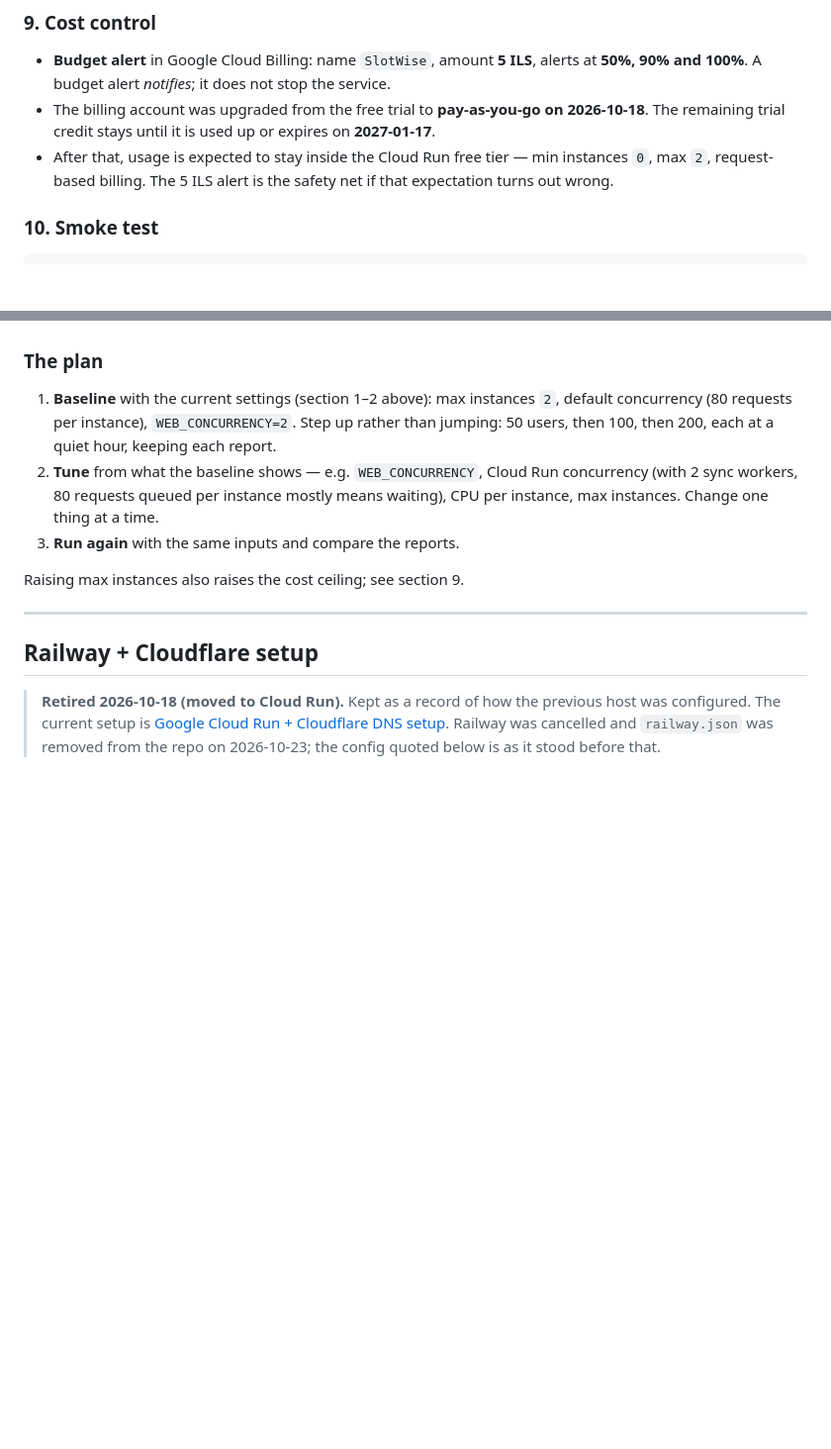
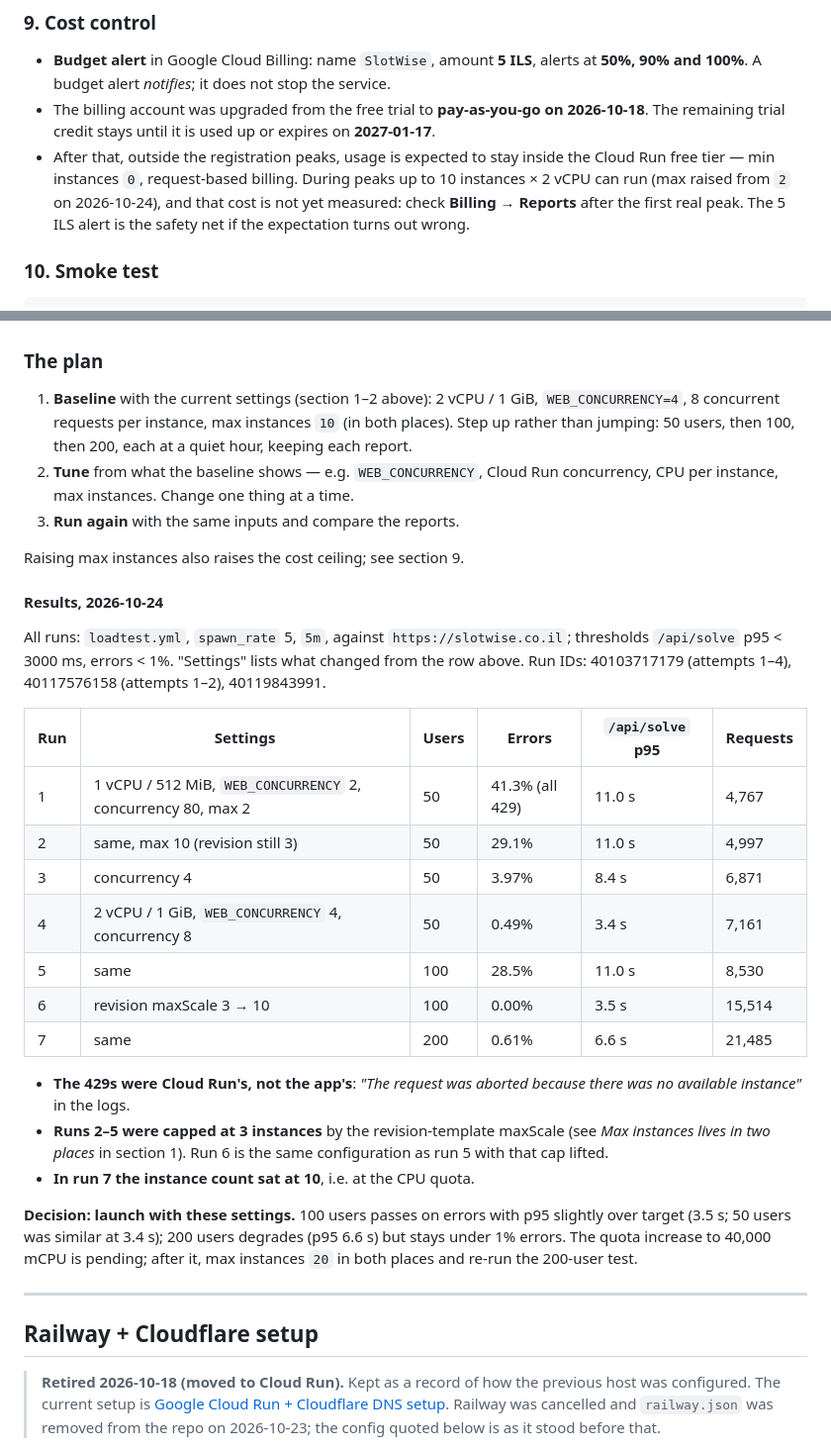
Before and after one commit to netabaron/SlotWise, a Markdown page: DEPLOY.md, 2 parts joined by grey strips. Shown at 99% size. Drawn GitHub-style; blank space fills up the shorter version.

Commit message:
DEPLOY.md: record Cloud Run tuning and load-test results (2026-10-24)
Cloud Run settings now 2 vCPU / 1 GiB, WEB_CONCURRENCY 4, 8 concurrent
requests per instance, max instances 10. Document that max instances
lives in two places (service and revision template), the per-region CPU
quota and the pending increase, the seven load-test runs, and the
decision to launch with these settings. Cost bullet no longer promises
the free tier during registration peaks.

```diff
--- a/DEPLOY.md
+++ b/DEPLOY.md
@@ -768,9 +786,12 @@ The comment in `wsgi.py` describes this chain (updated 2026-10-23).
 - The billing account was upgraded from the free trial to **pay-as-you-go on
   2026-10-18**. The remaining trial credit stays until it is used up or expires
   on **2027-01-17**.
-- After that, usage is expected to stay inside the Cloud Run free tier — min
-  instances `0`, max `2`, request-based billing. The 5 ILS alert is the safety
-  net if that expectation turns out wrong.
+- After that, outside the registration peaks, usage is expected to stay
+  inside the Cloud Run free tier — min instances `0`, request-based billing.
+  During peaks up to 10 instances × 2 vCPU can run (max raised from `2` on
+  2026-10-24), and that cost is not yet measured: check **Billing → Reports**
+  after the first real peak. The 5 ILS alert is the safety net if the
+  expectation turns out wrong.
 
 ### 10. Smoke test
 
@@ -876,16 +897,45 @@ problem.
 
 ### The plan
 
-1. **Baseline** with the current settings (section 1–2 above): max instances
-   `2`, default concurrency (80 requests per instance), `WEB_CONCURRENCY=2`.
-   Step up rather than jumping: 50 users, then 100, then 200, each at a quiet
-   hour, keeping each report.
+1. **Baseline** with the current settings (section 1–2 above): 2 vCPU /
+   1 GiB, `WEB_CONCURRENCY=4`, 8 concurrent requests per instance, max
+   instances `10` (in both places). Step up rather than jumping: 50 users,
+   then 100, then 200, each at a quiet hour, keeping each report.
 2. **Tune** from what the baseline shows — e.g. `WEB_CONCURRENCY`, Cloud Run
-   concurrency (with 2 sync workers, 80 requests queued per instance mostly
-   means waiting), CPU per instance, max instances. Change one thing at a time.
+   concurrency, CPU per instance, max instances. Change one thing at a time.
 3. **Run again** with the same inputs and compare the reports.
 
 Raising max instances also raises the cost ceiling; see section 9.
+
+#### Results, 2026-10-24
+
+All runs: `loadtest.yml`, `spawn_rate` 5, `5m`, against
+`https://slotwise.co.il`; thresholds `/api/solve` p95 < 3000 ms, errors < 1%.
+"Settings" lists what changed from the row above. Run IDs: 40103717179
+(attempts 1–4), 40117576158 (attempts 1–2), 40119843991.
+
+| Run | Settings | Users | Errors | `/api/solve` p95 | Requests |
+| --- | --- | --- | --- | --- | --- |
+| 1 | 1 vCPU / 512 MiB, `WEB_CONCURRENCY` 2, concurrency 80, max 2 | 50 | 41.3% (all 429) | 11.0 s | 4,767 |
+| 2 | same, max 10 (revision still 3) | 50 | 29.1% | 11.0 s | 4,997 |
+| 3 | concurrency 4 | 50 | 3.97% | 8.4 s | 6,871 |
+| 4 | 2 vCPU / 1 GiB, `WEB_CONCURRENCY` 4, concurrency 8 | 50 | 0.49% | 3.4 s | 7,161 |
+| 5 | same | 100 | 28.5% | 11.0 s | 8,530 |
+| 6 | revision maxScale 3 → 10 | 100 | 0.00% | 3.5 s | 15,514 |
+| 7 | same | 200 | 0.61% | 6.6 s | 21,485 |
+
+- **The 429s were Cloud Run's, not the app's**: *"The request was aborted
+  because there was no available instance"* in the logs.
+- **Runs 2–5 were capped at 3 instances** by the revision-template maxScale
+  (see *Max instances lives in two places* in section 1). Run 6 is the same
+  configuration as run 5 with that cap lifted.
+- **In run 7 the instance count sat at 10**, i.e. at the CPU quota.
+
+**Decision: launch with these settings.** 100 users passes on errors with
+p95 slightly over target (3.5 s; 50 users was similar at 3.4 s); 200 users
+degrades (p95 6.6 s) but stays under 1% errors. The quota increase to
+40,000 mCPU is pending; after it, max instances `20` in both places and
+re-run the 200-user test.
 
 ---
 
```
Also changed, not shown: other parts of DEPLOY.md (+20 -2 lines).
